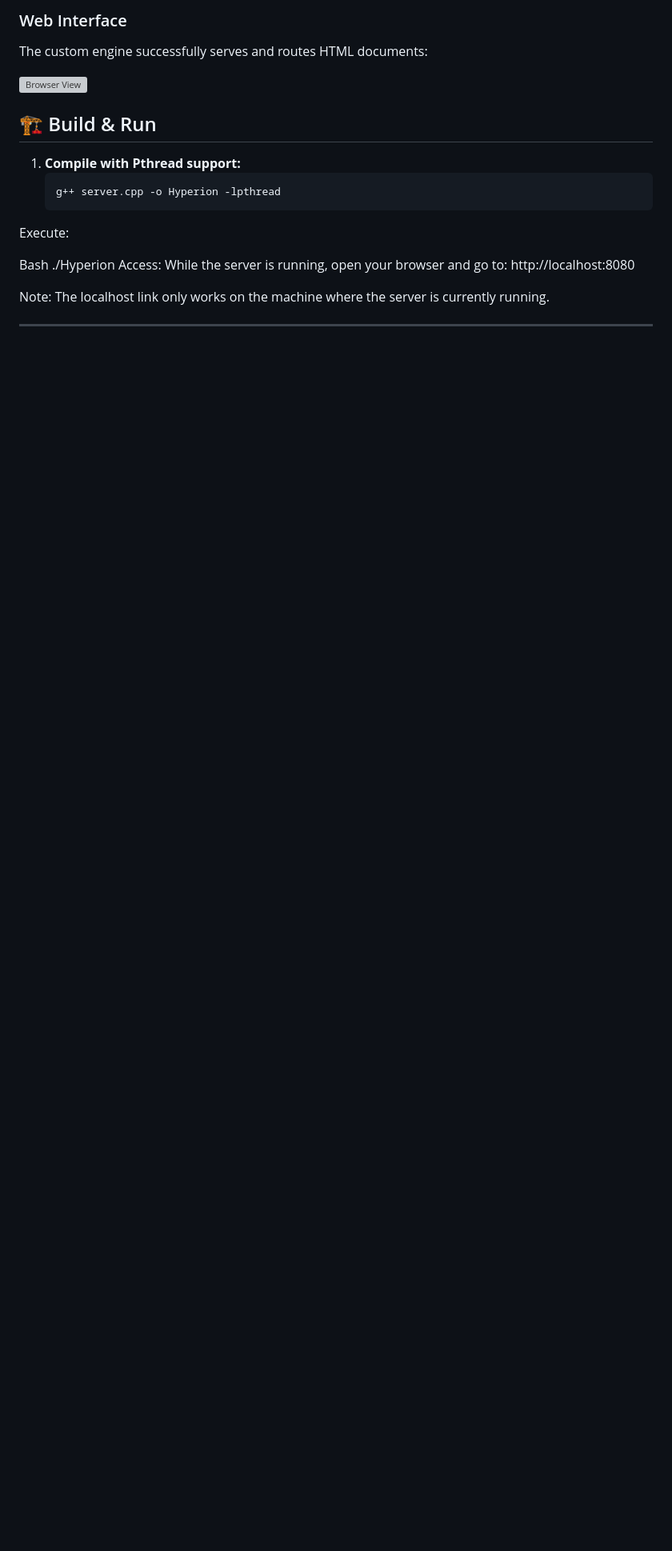
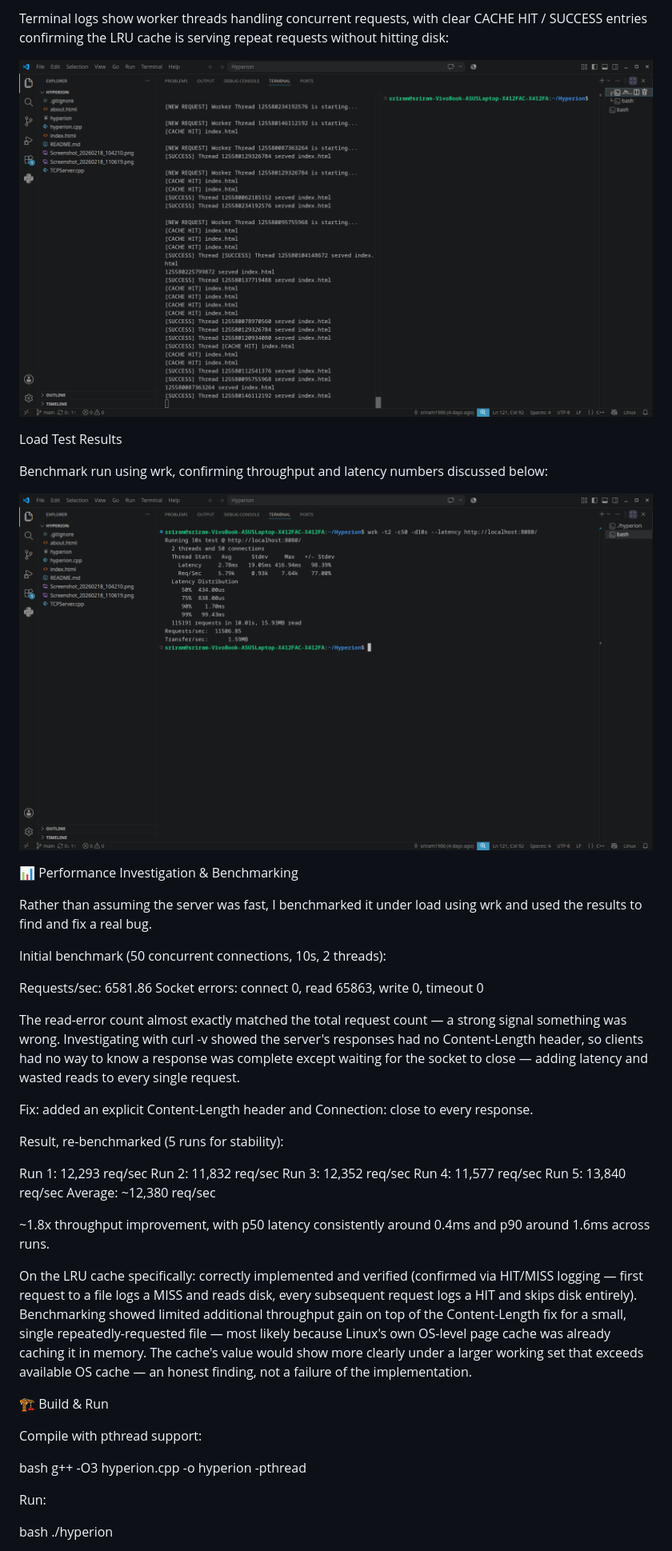
Before and after one commit to sriram1900/Hyperion, a Markdown page: README.md, the part around one of its changes. Shown at 80% size. Drawn GitHub-style; pictures changed too: lrucache1.png (added), result.png (added); blank space fills up the shorter version; grey boxes are pictures that could not be loaded.

Commit message:
Update README with new screenshots

````diff
--- a/README.md
+++ b/README.md
@@ -18,22 +21,49 @@ The server logs capture the raw HTTP headers and unique **Thread IDs**, proving
 
-### Web Interface
-The custom engine successfully serves and routes HTML documents:
+Terminal logs show worker threads handling concurrent requests, with clear CACHE HIT / SUCCESS entries confirming the LRU cache is serving repeat requests without hitting disk:
 
-![Browser View](Screenshot_20260218_104210.png)
+![LRU Cache Logs](https://github.com/sriram1900/Hyperion/raw/main/lrucache1.png)
 
-## 🏗️ Build & Run
-1. **Compile with Pthread support:**
-   ```bash
-   g++ server.cpp -o Hyperion -lpthread
-Execute:
+Load Test Results
 
-Bash
-./Hyperion
-Access: While the server is running, open your browser and go to: http://localhost:8080
+Benchmark run using wrk, confirming throughput and latency numbers discussed below:
 
-Note: The localhost link only works on the machine where the server is currently running.
+![Benchmark Results](https://github.com/sriram1900/Hyperion/raw/main/result.png)
 
+📊 Performance Investigation & Benchmarking
 
+Rather than assuming the server was fast, I benchmarked it under load using wrk and used the results to find and fix a real bug.
 
+Initial benchmark (50 concurrent connections, 10s, 2 threads):
 
----
+Requests/sec:   6581.86
+Socket errors: connect 0, read 65863, write 0, timeout 0
+
+The read-error count almost exactly matched the total request count — a strong signal something was wrong. Investigating with curl -v showed the server's responses had no Content-Length header, so clients had no way to know a response was complete except waiting for the socket to close — adding latency and wasted reads to every single request.
+
+Fix: added an explicit Content-Length header and Connection: close to every response.
+
+Result, re-benchmarked (5 runs for stability):
+
+Run 1:  12,293 req/sec
+Run 2:  11,832 req/sec
+Run 3:  12,352 req/sec
+Run 4:  11,577 req/sec
+Run 5:  13,840 req/sec
+Average: ~12,380 req/sec
+
+~1.8x throughput improvement, with p50 latency consistently around 0.4ms and p90 around 1.6ms across runs.
+
+On the LRU cache specifically: correctly implemented and verified (confirmed via HIT/MISS logging — first request to a file logs a MISS and reads disk, every subsequent request logs a HIT and skips disk entirely). Benchmarking showed limited additional throughput gain on top of the Content-Length fix for a small, single repeatedly-requested file — most likely because Linux's own OS-level page cache was already caching it in memory. The cache's value would show more clearly under a larger working set that exceeds available OS cache — an honest finding, not a failure of the implementation.
+
+🏗️ Build & Run
+
+Compile with pthread support:
+
+bash
+g++ -O3 hyperion.cpp -o hyperion -pthread
+
+Run:
+
+bash
+./hyperion
+
````
Also changed, not shown: other parts of README.md (+29 -12 lines), localhost.png (added).
